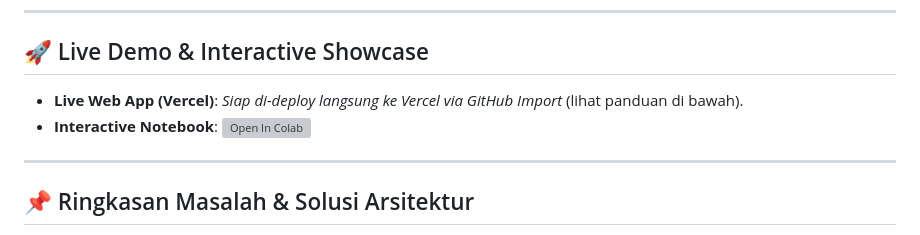
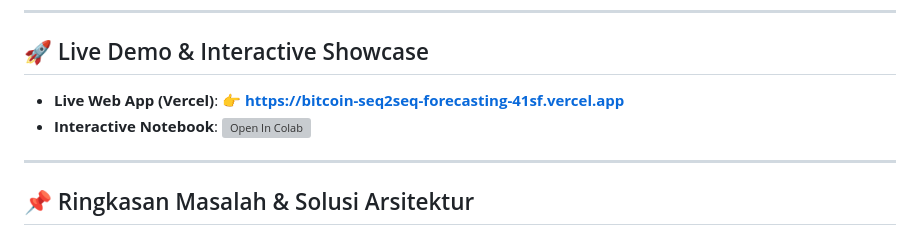
Before and after one commit to zakski-bit/bitcoin-seq2seq-forecasting, a Markdown page: README.md, the part around one of its changes. Drawn GitHub-style; grey boxes are pictures that could not be loaded.

Commit message:
docs: update README with live Vercel demo url and colab link

```diff
--- a/README.md
+++ b/README.md
@@ -14,8 +15,8 @@
 
 ## 🚀 Live Demo & Interactive Showcase
 
-* **Live Web App (Vercel)**: *Siap di-deploy langsung ke Vercel via GitHub Import* (lihat panduan di bawah).
-* **Interactive Notebook**: [![Open In Colab](https://colab.research.google.com/assets/colab-badge.svg)](https://colab.research.google.com/github/zakski-bit/bitcoin-seq2seq-forecasting/blob/main/notebooks/bitcoin_seq2seq_forecasting.ipynb)
+* **Live Web App (Vercel)**: 👉 [**https://bitcoin-seq2seq-forecasting-41sf.vercel.app**](https://bitcoin-seq2seq-forecasting-41sf.vercel.app)
+* **Interactive Notebook**: [![Open In Colab](https://colab.research.google.com/assets/colab-badge.svg)](https://colab.research.google.com/github/zakski-bit/bitcoin-seq2seq-forecasting/blob/main/bitcoin_seq2seq_forecasting.ipynb)
 
 ---
 
```
Also changed, not shown: other parts of README.md (+2 -1 lines).
